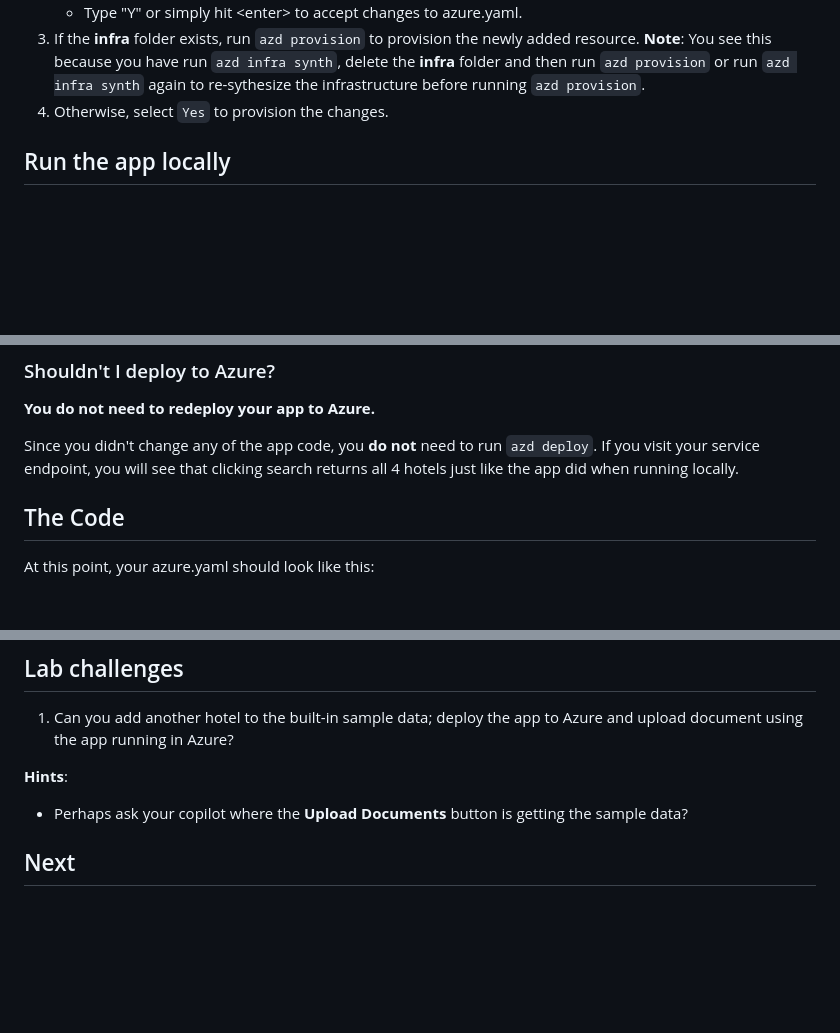
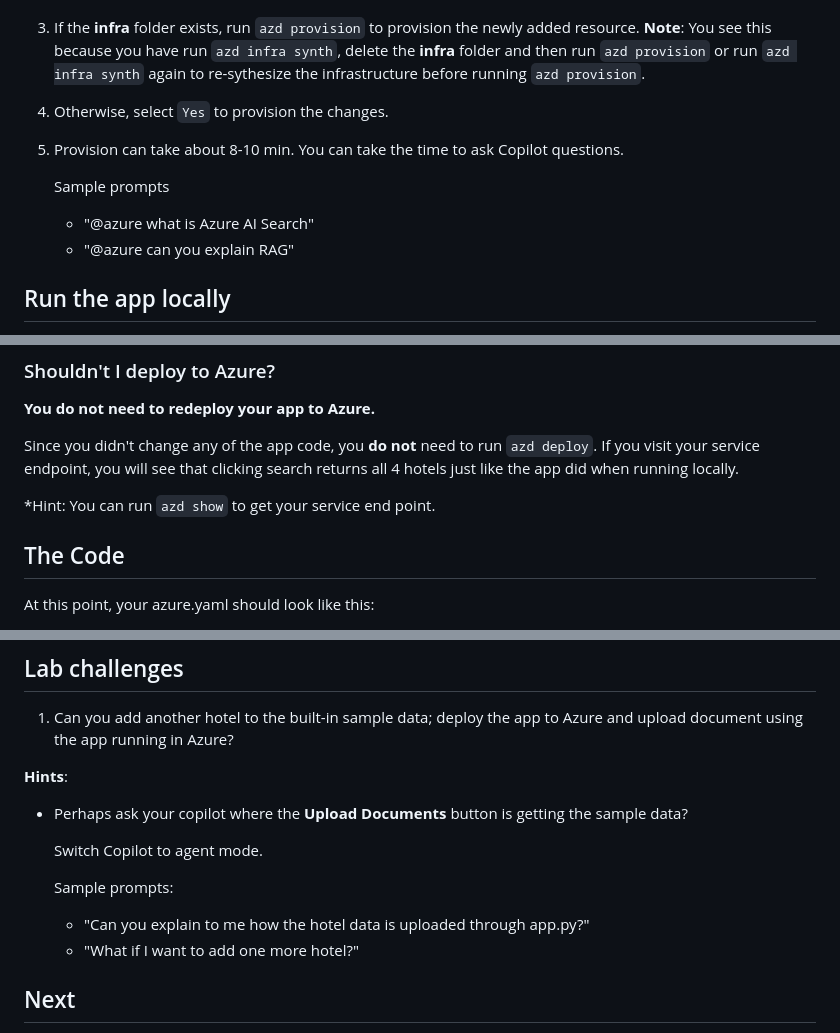
Before and after one commit to microsoft/build25-LAB309, a Markdown page: Lab-Instructions/2.Exercise-2.md, 3 parts joined by grey strips. Drawn GitHub-style; blank space fills up the shorter version.

```diff
--- a/Lab-Instructions/2.Exercise-2.md
+++ b/Lab-Instructions/2.Exercise-2.md
@@ -26,6 +27,11 @@ In this module, you are going to run `azd add` to add Azure AI Search, create an
     * Type "Y" or simply hit \<enter> to accept changes to azure.yaml.
 1. If the **infra** folder exists, run `azd provision` to provision the newly added resource. **Note**: You see this because you have run `azd infra synth`, delete the **infra** folder and then run `azd provision` or run `azd infra synth` again to re-sythesize the infrastructure before running `azd provision`.
 1. Otherwise, select `Yes` to provision the changes.
+1. Provision can take about 8-10 min. You can take the time to ask Copilot questions.
+
+    Sample prompts
+    * "@azure what is Azure AI Search"
+    * "@azure can you explain RAG"
 
 ## Run the app locally
 
@@ -74,6 +80,8 @@ echo $AZURE_AI_SEARCH_ENDPOINT
 
 Since you didn't change any of the app code, you **do not** need to run `azd deploy`. If you visit your service endpoint, you will see that clicking search returns all 4 hotels just like the app did when running locally.
 
+*Hint: You can run `azd show` to get your service end point.
+
 ## The Code
 
 At this point, your azure.yaml should look like this:
@@ -107,5 +115,11 @@ resources:
 **Hints**:
 * Perhaps ask your copilot where the **Upload Documents** button is getting the sample data?
 
+  Switch Copilot to agent mode.
+
+  Sample prompts:
+  * "Can you explain to me how the hotel data is uploaded through app.py?"
+  * "What if I want to add one more hotel?"
+
 ## Next
 Now that you've added AI Search to your application, head over to [Exercise 3](/Lab-Instructions/3.Exercise-3.md) to continue building your app and add AI Chat.
```
Also changed, not shown: other parts of Lab-Instructions/2.Exercise-2.md (+3 -2 lines), Lab-Instructions/1.Exercise-1.md (+12 -3 lines), Lab-Instructions/3.Exercise-3.md (+1 -1 lines).
